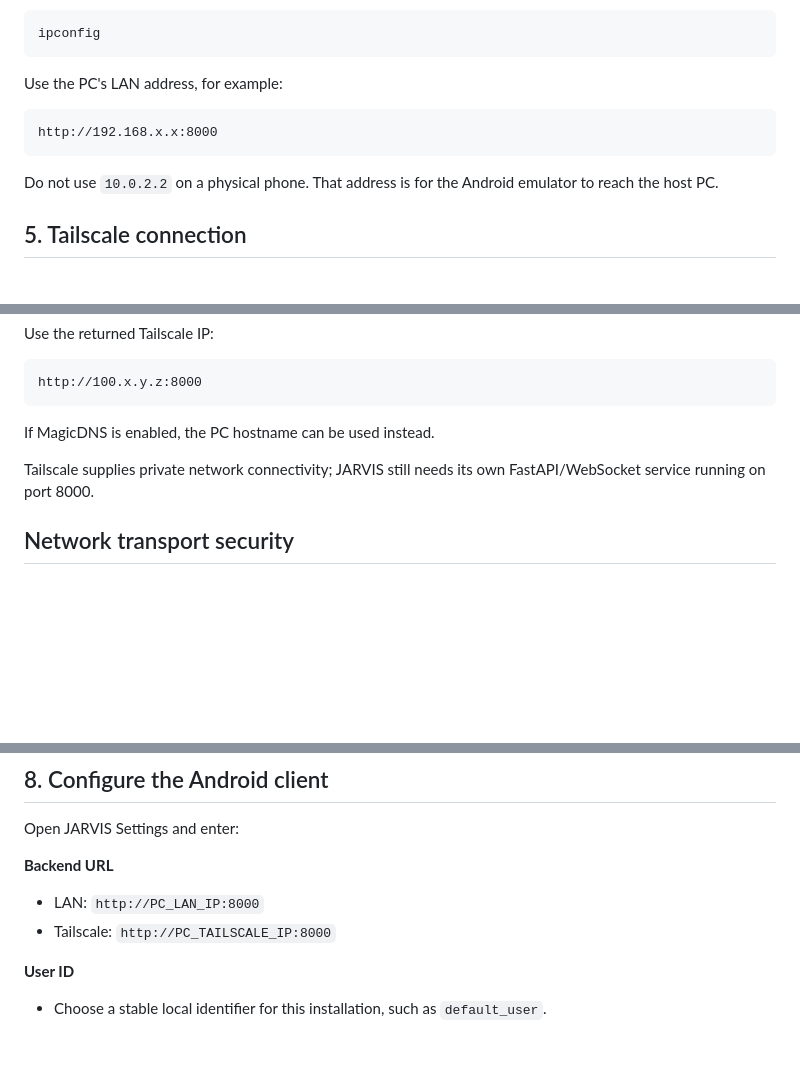
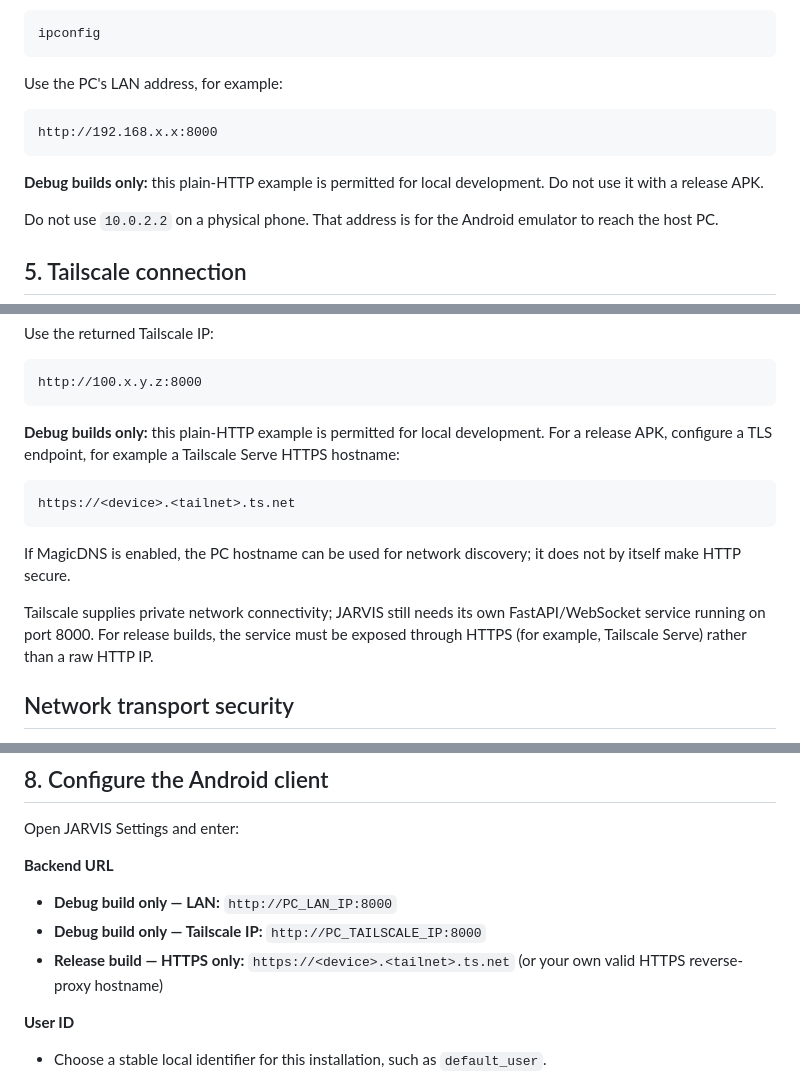
Before and after one commit to aniket-chate/jarvis, a Markdown page: docs/MANUAL_ANDROID_SETUP.md, 3 parts joined by grey strips. Drawn GitHub-style; blank space fills up the shorter version.

Commit message:
docs(android): label HTTP endpoints debug-only and show release HTTPS

````diff
--- a/docs/MANUAL_ANDROID_SETUP.md
+++ b/docs/MANUAL_ANDROID_SETUP.md
@@ -91,6 +91,8 @@ Use the PC's LAN address, for example:
 http://192.168.x.x:8000
 ```
 
+**Debug builds only:** this plain-HTTP example is permitted for local development. Do not use it with a release APK.
+
 Do not use `10.0.2.2` on a physical phone. That address is for the Android emulator to reach the host PC.
 
 ## 5. Tailscale connection
@@ -109,9 +111,15 @@ Use the returned Tailscale IP:
 http://100.x.y.z:8000
 ```
 
-If MagicDNS is enabled, the PC hostname can be used instead.
+**Debug builds only:** this plain-HTTP example is permitted for local development. For a release APK, configure a TLS endpoint, for example a Tailscale Serve HTTPS hostname:
 
-Tailscale supplies private network connectivity; JARVIS still needs its own FastAPI/WebSocket service running on port 8000.
+```
+https://<device>.<tailnet>.ts.net
+```
+
+If MagicDNS is enabled, the PC hostname can be used for network discovery; it does not by itself make HTTP secure.
+
+Tailscale supplies private network connectivity; JARVIS still needs its own FastAPI/WebSocket service running on port 8000. For release builds, the service must be exposed through HTTPS (for example, Tailscale Serve) rather than a raw HTTP IP.
 
 ## Network transport security
 
@@ -162,8 +170,10 @@ The app generates its own Android device ID and derives a runtime device name fr
 Open JARVIS Settings and enter:
 
 **Backend URL**
-- LAN: `http://PC_LAN_IP:8000`
-- Tailscale: `http://PC_TAILSCALE_IP:8000`
+
+- **Debug build only — LAN:** `http://PC_LAN_IP:8000`
+- **Debug build only — Tailscale IP:** `http://PC_TAILSCALE_IP:8000`
+- **Release build — HTTPS only:** `https://<device>.<tailnet>.ts.net` (or your own valid HTTPS reverse-proxy hostname)
 
 **User ID**
 - Choose a stable local identifier for this installation, such as `default_user`.
````
